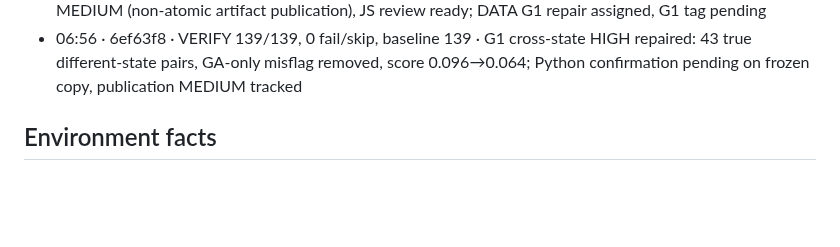
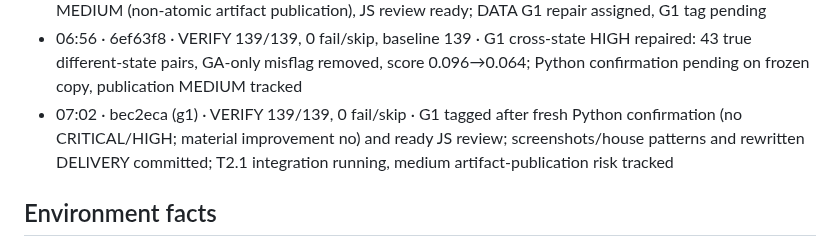
Before and after one commit to Lusangim/Shell_Hacks, a Markdown page: reviews/2026-09-26-gridlock-build/TRACKER.md, the part around the change. Drawn GitHub-style; blank space fills up the shorter version.

Commit message:
LEAD: start post-G1 search lane

```diff
--- a/reviews/2026-09-26-gridlock-build/TRACKER.md
+++ b/reviews/2026-09-26-gridlock-build/TRACKER.md
@@ -47,6 +47,7 @@ when G4 passes and rewrites `DELIVERY.md` at every gate. Deadline Sun 11:00 EDT;
 - 06:29 · WEB b74065a + DATA f05c037 merged · 135 suite + 17 shell + 18 audit passed · T1.4a seven quick audits with broken-scratch proofs and three 17-check runs complete; city pins replaced by sparse source-backed labels; source hash stable across CRLF/LF; occupied-port guard retained with transient bind retry; G1 review freeze next
 - 06:36–06:44 · cf95aa7 / G1 frozen · VERIFY 135/135, 0 fail/skip, baseline 135; production screenshots 1440/390 captured; Python review found one HIGH (Georgia-only pair flagged cross-state) and one MEDIUM (non-atomic artifact publication), JS review ready; DATA G1 repair assigned, G1 tag pending
 - 06:56 · 6ef63f8 · VERIFY 139/139, 0 fail/skip, baseline 139 · G1 cross-state HIGH repaired: 43 true different-state pairs, GA-only misflag removed, score 0.096→0.064; Python confirmation pending on frozen copy, publication MEDIUM tracked
+- 07:02 · bec2eca (g1) · VERIFY 139/139, 0 fail/skip · G1 tagged after fresh Python confirmation (no CRITICAL/HIGH; material improvement no) and ready JS review; screenshots/house patterns and rewritten DELIVERY committed; T2.1 integration running, medium artifact-publication risk tracked
 
 ## Environment facts
 - Working copy `C:\Users\lucia\dev\gridlock`; git data `C:\Users\lucia\dev\gridlock-git` (the `.git` in the
```
Also changed, not shown: 1 other file.
